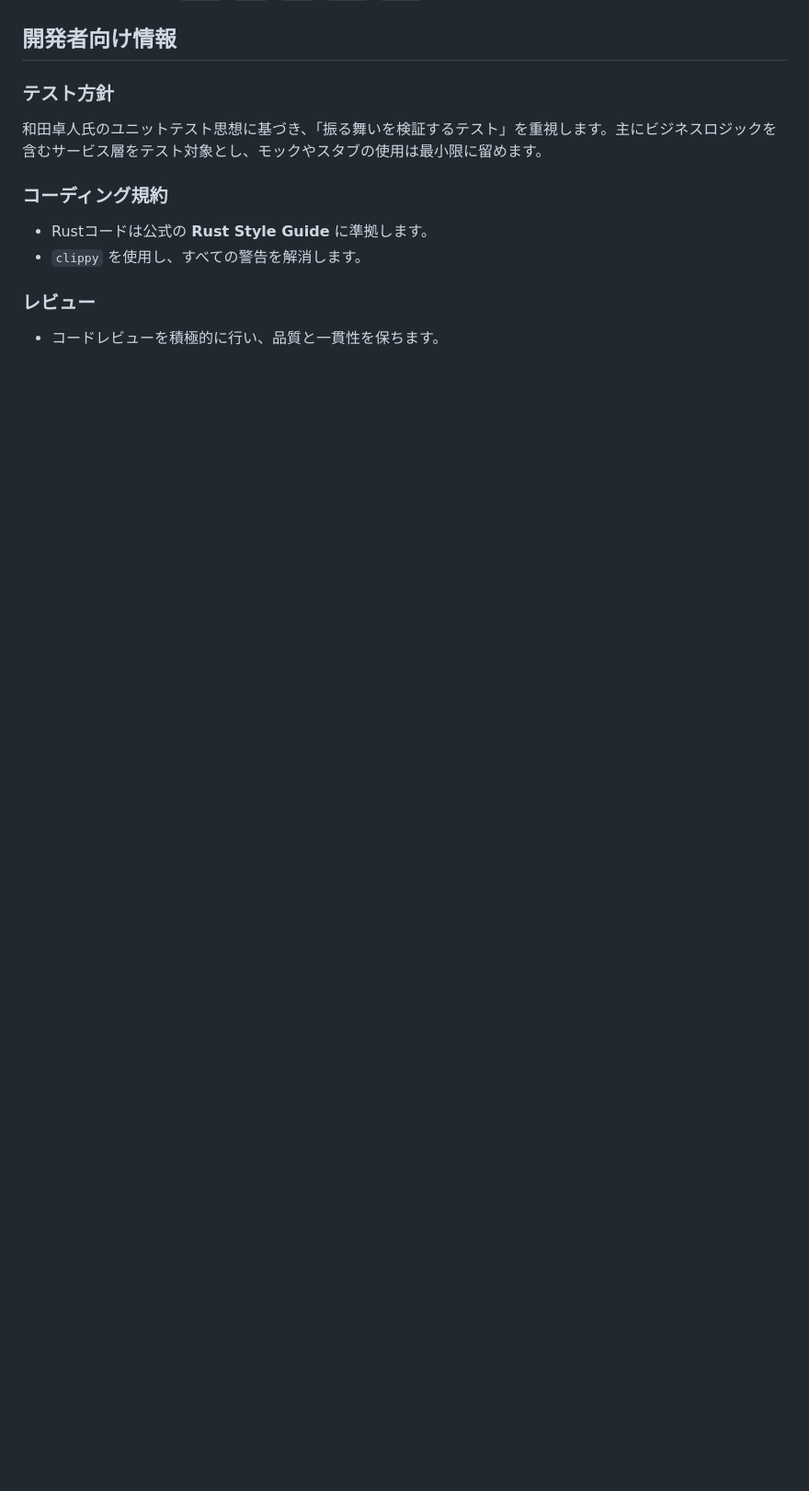
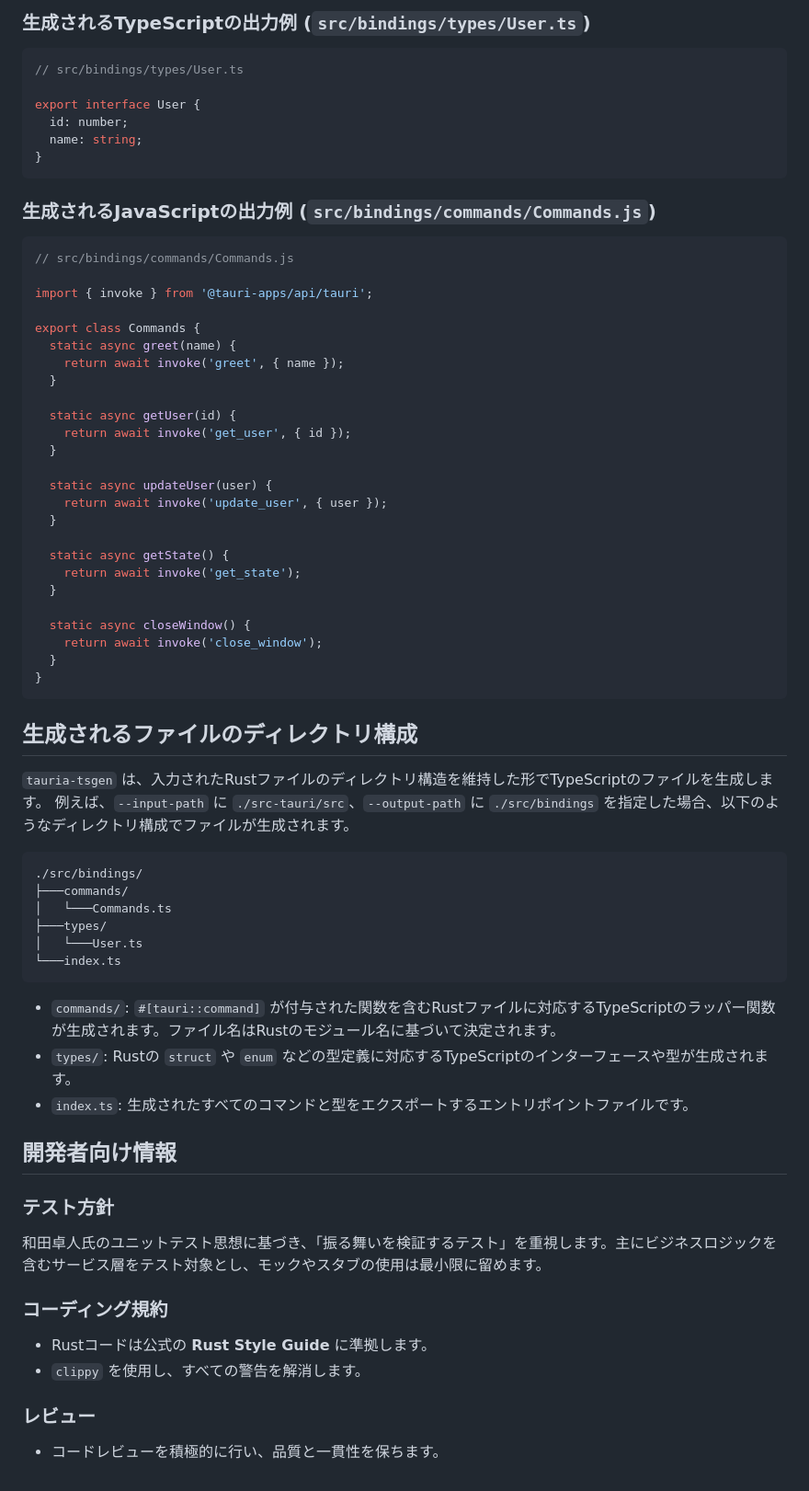
Before and after one commit to yamada28go/tauria-tsgen, a Markdown page: README.ja.md, the part around one of its changes. Shown at 92% size. Rendered like a GitHub page; blank space fills up the shorter version.

````diff
--- a/README.ja.md
+++ b/README.ja.md
@@ -98,3 +163,62 @@ RUST_LOG=info cargo run -- -c config.json
+### 生成されるTypeScriptの出力例 (`src/bindings/types/User.ts`)
+
+```typescript
+// src/bindings/types/User.ts
+
+export interface User {
+  id: number;
+  name: string;
+}
+```
+
+### 生成されるJavaScriptの出力例 (`src/bindings/commands/Commands.js`)
+
+```javascript
+// src/bindings/commands/Commands.js
+
+import { invoke } from '@tauri-apps/api/tauri';
+
+export class Commands {
+  static async greet(name) {
+    return await invoke('greet', { name });
+  }
+
+  static async getUser(id) {
+    return await invoke('get_user', { id });
+  }
+
+  static async updateUser(user) {
+    return await invoke('update_user', { user });
+  }
+
+  static async getState() {
+    return await invoke('get_state');
+  }
+
+  static async closeWindow() {
+    return await invoke('close_window');
+  }
+}
+```
+
+## 生成されるファイルのディレクトリ構成
+
+`tauria-tsgen` は、入力されたRustファイルのディレクトリ構造を維持した形でTypeScriptのファイルを生成します。
+例えば、`--input-path` に `./src-tauri/src`、`--output-path` に `./src/bindings` を指定した場合、以下のようなディレクトリ構成でファイルが生成されます。
+
+```
+./src/bindings/
+├───commands/
+│   └───Commands.ts
+├───types/
+│   └───User.ts
+└───index.ts
+```
+
+- `commands/`: `#[tauri::command]` が付与された関数を含むRustファイルに対応するTypeScriptのラッパー関数が生成されます。ファイル名はRustのモジュール名に基づいて決定されます。
+- `types/`: Rustの `struct` や `enum` などの型定義に対応するTypeScriptのインターフェースや型が生成されます。
+- `index.ts`: 生成されたすべてのコマンドと型をエクスポートするエントリポイントファイルです。
+
 ## 開発者向け情報
 
 ### テスト方針
````
Also changed, not shown: other parts of README.ja.md (+77 -12 lines), README.md (+136 -12 lines).
